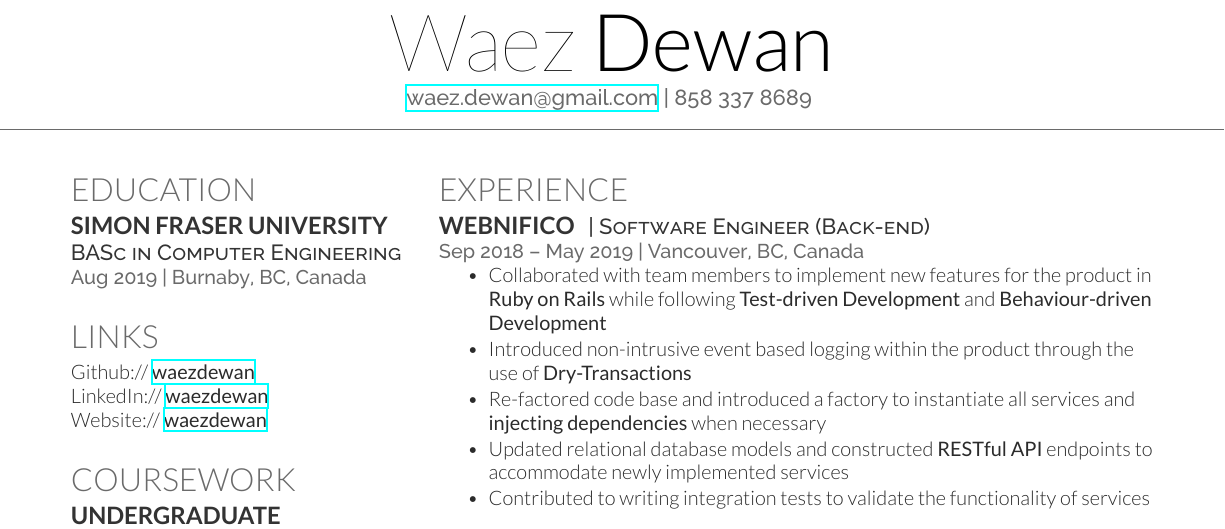
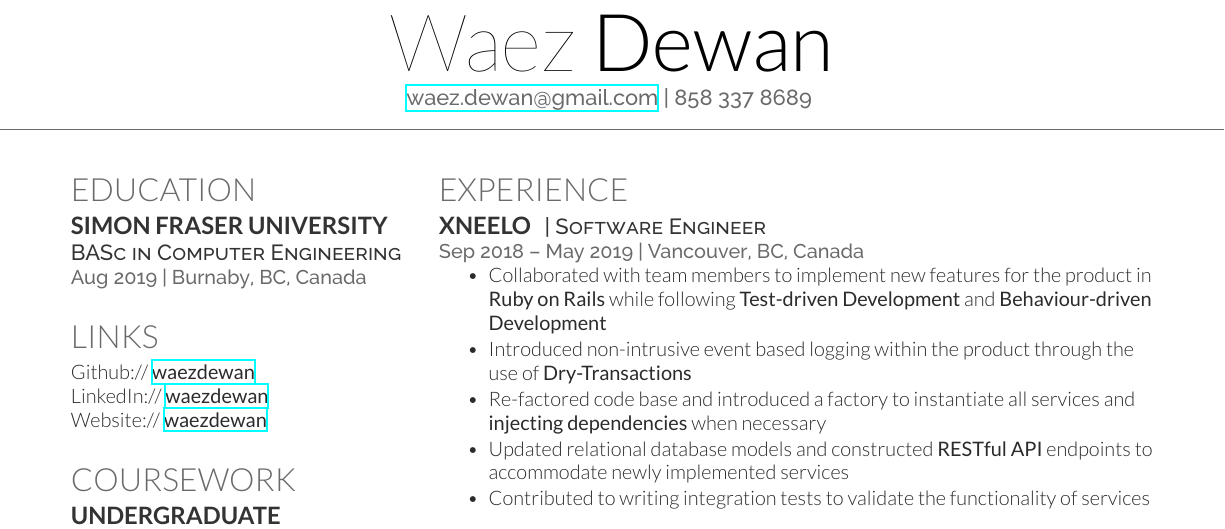
Before and after one commit to waezdewan/resume, a LaTeX CV (resume.tex): part of the page, cut so that both start at the same text. Compiled offline with XeLaTeX.

Commit message:
updated company title

```diff
--- a/resume_2019-05-13.tex
+++ b/resume.tex
@@ -142,8 +142,8 @@ Behaviour-driven Development
 
 \section{Experience}
 
-\runsubsection{Webnifico}
-\descript{| Software Engineer (Back-end)}
+\runsubsection{xneelo}
+\descript{| Software Engineer}
 
 \location{Sep 2018 – May 2019 | Vancouver, BC, Canada}
 \vspace{\topsep} % Hacky fix for awkward extra vertical space
```
Also changed, not shown: resume_2019-05-13.pdf (deleted), resume_2019-08-21.pdf, 1 other file.
